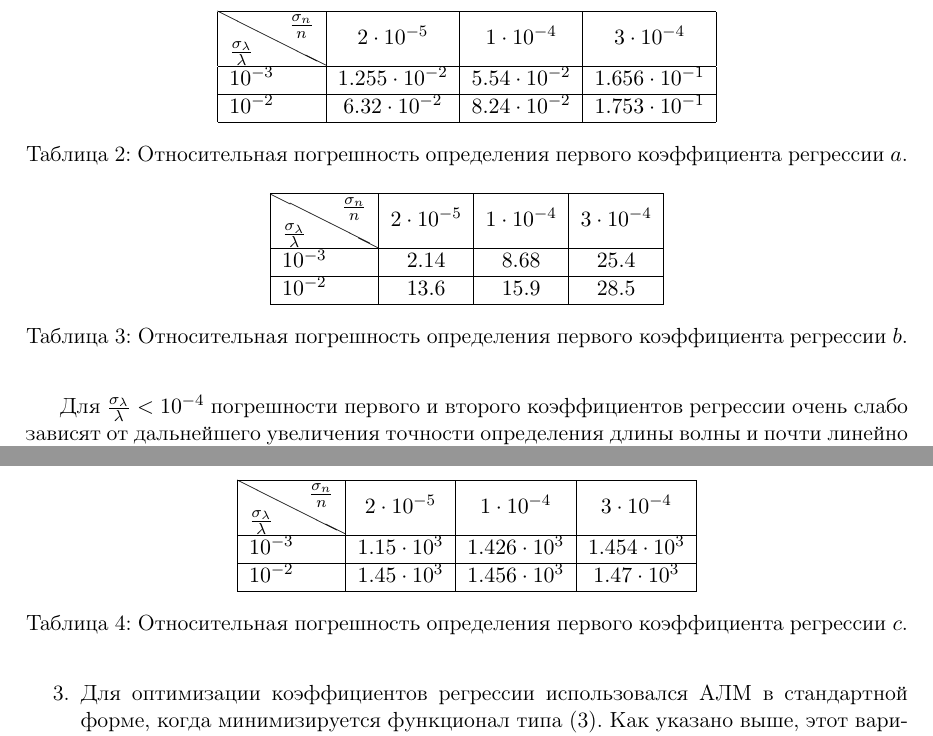
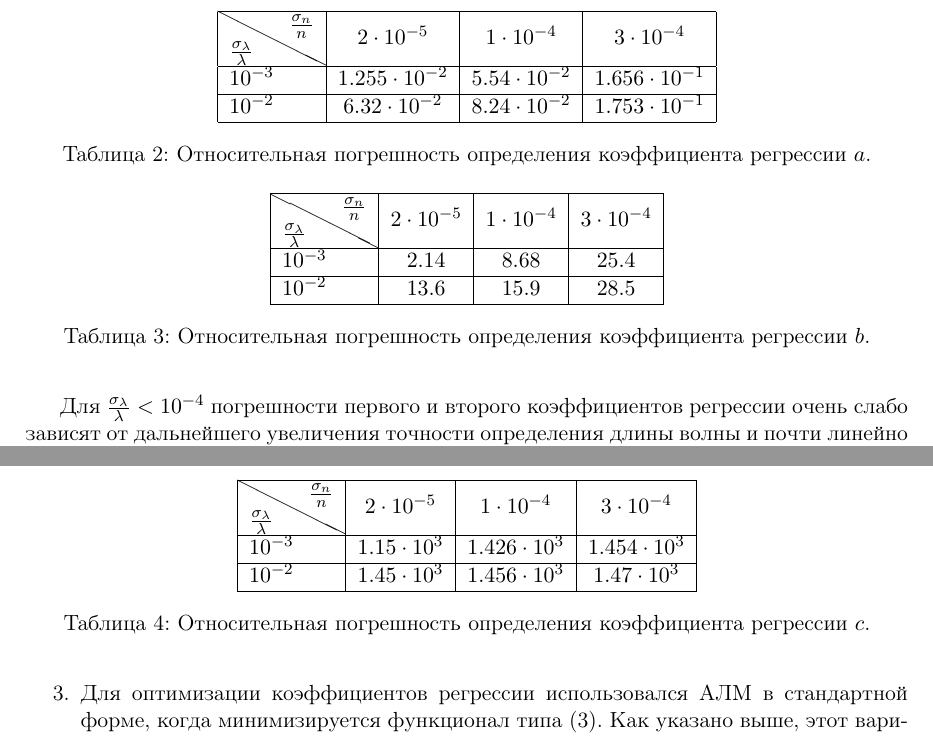
Before and after one commit to 0xd34df00d/RefractOptics, a LaTeX paper (doc/Rudoy2014AboutMonte.tex): two parts of pages 6 and 7 of 8, joined at a grey line, cut so that both start at the same text. Compiled offline with pdfLaTeX.

Commit message:
"First coeff" caps fixes.

```diff
--- a/doc/Rudoy2014AboutMonte.tex
+++ b/doc/Rudoy2014AboutMonte.tex
@@ -409,7 +409,7 @@ $\frac{\sigma_{c.e.} - \sigma_t}{\sigma_t}$ не
 	$10^{-3}$		& $1.255 \cdot 10^{-2}$	& $5.54 \cdot 10^{-2}$	& $1.656 \cdot 10^{-1}$	\\ \hline
 	$10^{-2}$		& $6.32 \cdot 10^{-2}$ 	& $8.24 \cdot 10^{-2}$	& $1.753 \cdot 10^{-1}$	\\ \hline
   \end{tabular}
-  \caption{Относительная погрешность определения первого коэффициента регрессии $a$.}
+  \caption{Относительная погрешность определения коэффициента регрессии $a$.}
   \label{tabl:inacc_a}
 \end{table}
 \begin{table}[h]
@@ -419,7 +419,7 @@ $\frac{\sigma_{c.e.} - \sigma_t}{\sigma_t}$ не
 	$10^{-3}$		& $2.14$				& $8.68$				& $25.4$				\\ \hline
 	$10^{-2}$		& $13.6$				& $15.9$				& $28.5$				\\ \hline
   \end{tabular}
-  \caption{Относительная погрешность определения первого коэффициента регрессии $b$.}
+  \caption{Относительная погрешность определения коэффициента регрессии $b$.}
   \label{tabl:inacc_b}
 \end{table}
 \begin{table}[h]
@@ -429,7 +429,7 @@ $\frac{\sigma_{c.e.} - \sigma_t}{\sigma_t}$ не
     $10^{-3}$		& $1.15 \cdot 10^3$		& $1.426 \cdot 10^3$	& $1.454 \cdot 10^3$	\\ \hline
 	$10^{-2}$		& $1.45 \cdot 10^3$		& $1.456 \cdot 10^3$	& $1.47 \cdot 10^3$		\\ \hline
   \end{tabular}
-  \caption{Относительная погрешность определения первого коэффициента регрессии $c$.}
+  \caption{Относительная погрешность определения коэффициента регрессии $c$.}
   \label{tabl:inacc_c}
 \end{table}
 
```
